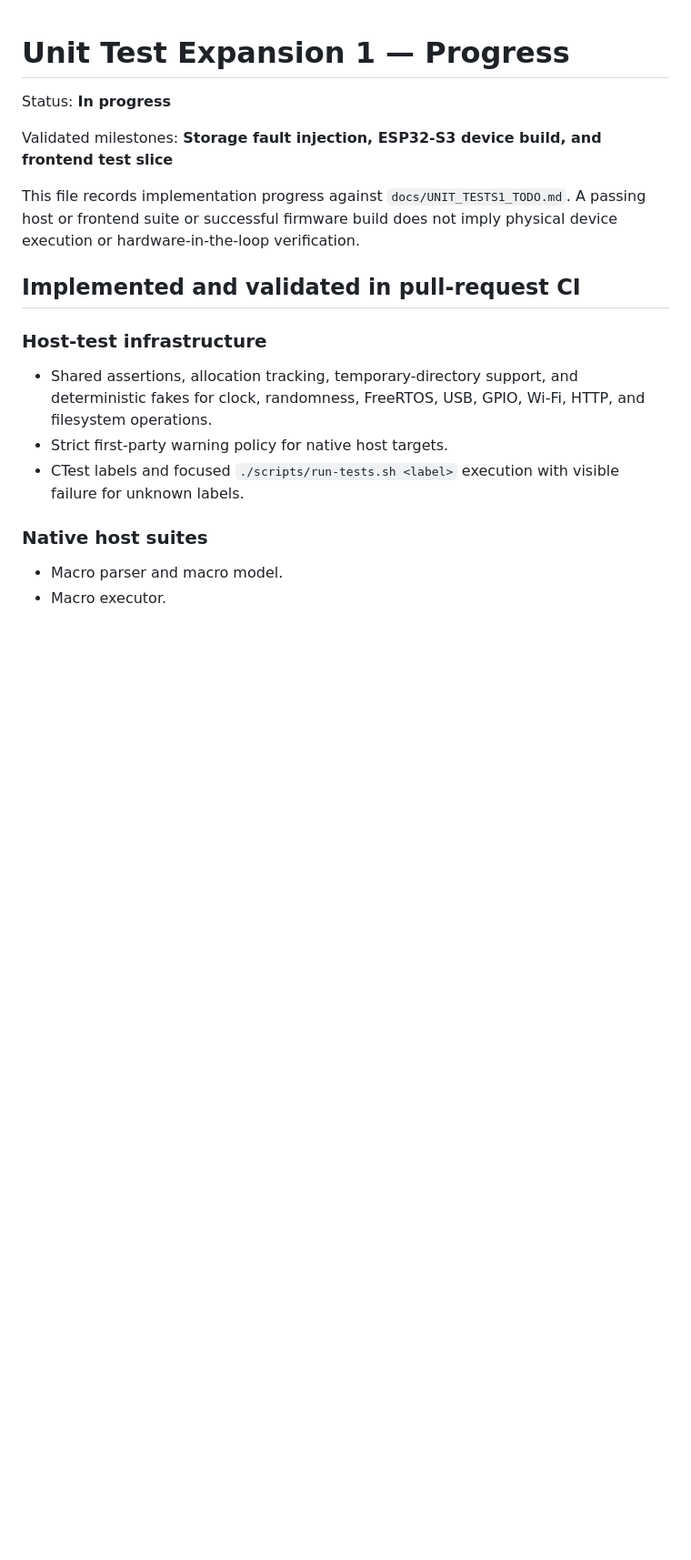
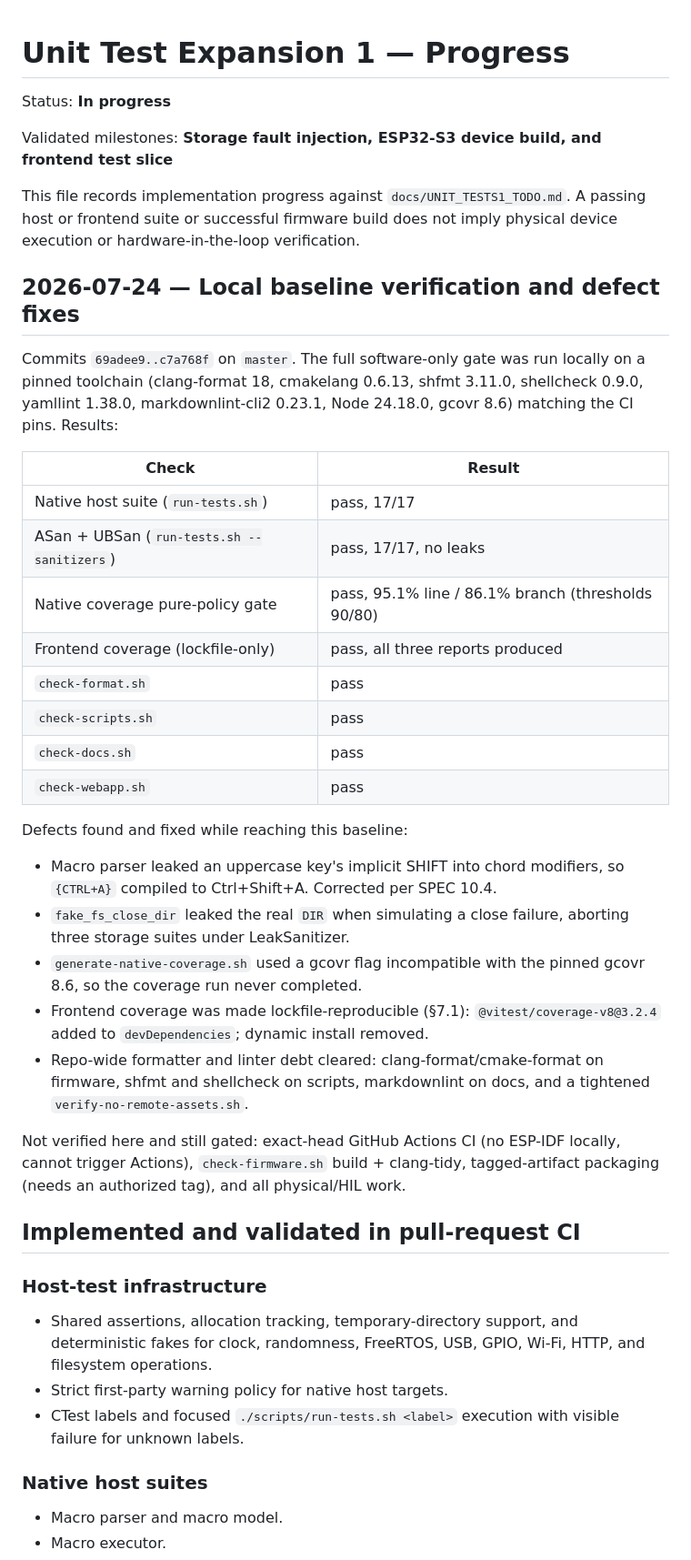
Before and after one commit to ekkus93/esp32-macro-keyboard, a Markdown page: docs/UNIT_TESTS1_PROGRESS.md, the part around the change. Shown at 91% size. Rendered like a GitHub page; blank space fills up the shorter version.

Commit message:
docs: record local green baseline and this session's defect fixes
Add a dated section to UNIT_TESTS1_PROGRESS.md capturing the locally-verified
software-only gate (host tests, sanitizers, native/frontend coverage, all lint
gates) on the pinned toolchain, the four functional defects fixed to reach it,
and an explicit list of what remains gated on exact-head CI, an authorized
tagged run, and physical/HIL work.

Acceptance checkboxes in UNIT_TESTS1_TODO.md are intentionally left unflipped:
that doc ties checked items to observed pull-request CI, which has not run on
this head.

```diff
--- a/docs/UNIT_TESTS1_PROGRESS.md
+++ b/docs/UNIT_TESTS1_PROGRESS.md
@@ -7,6 +7,40 @@ Validated milestones: **Storage fault injection, ESP32-S3 device build, and fron
 This file records implementation progress against `docs/UNIT_TESTS1_TODO.md`. A passing host or
 frontend suite or successful firmware build does not imply physical device execution or
 hardware-in-the-loop verification.
+
+## 2026-07-24 — Local baseline verification and defect fixes
+
+Commits `69adee9..c7a768f` on `master`. The full software-only gate was run locally on a pinned
+toolchain (clang-format 18, cmakelang 0.6.13, shfmt 3.11.0, shellcheck 0.9.0, yamllint 1.38.0,
+markdownlint-cli2 0.23.1, Node 24.18.0, gcovr 8.6) matching the CI pins. Results:
+
+| Check | Result |
+|-------|--------|
+| Native host suite (`run-tests.sh`) | pass, 17/17 |
+| ASan + UBSan (`run-tests.sh --sanitizers`) | pass, 17/17, no leaks |
+| Native coverage pure-policy gate | pass, 95.1% line / 86.1% branch (thresholds 90/80) |
+| Frontend coverage (lockfile-only) | pass, all three reports produced |
+| `check-format.sh` | pass |
+| `check-scripts.sh` | pass |
+| `check-docs.sh` | pass |
+| `check-webapp.sh` | pass |
+
+Defects found and fixed while reaching this baseline:
+
+- Macro parser leaked an uppercase key's implicit SHIFT into chord modifiers, so `{CTRL+A}`
+  compiled to Ctrl+Shift+A. Corrected per SPEC 10.4.
+- `fake_fs_close_dir` leaked the real `DIR` when simulating a close failure, aborting three
+  storage suites under LeakSanitizer.
+- `generate-native-coverage.sh` used a gcovr flag incompatible with the pinned gcovr 8.6, so
+  the coverage run never completed.
+- Frontend coverage was made lockfile-reproducible (§7.1): `@vitest/coverage-v8@3.2.4` added to
+  `devDependencies`; dynamic install removed.
+- Repo-wide formatter and linter debt cleared: clang-format/cmake-format on firmware, shfmt and
+  shellcheck on scripts, markdownlint on docs, and a tightened `verify-no-remote-assets.sh`.
+
+Not verified here and still gated: exact-head GitHub Actions CI (no ESP-IDF locally, cannot
+trigger Actions), `check-firmware.sh` build + clang-tidy, tagged-artifact packaging (needs an
+authorized tag), and all physical/HIL work.
 
 ## Implemented and validated in pull-request CI
 
```
